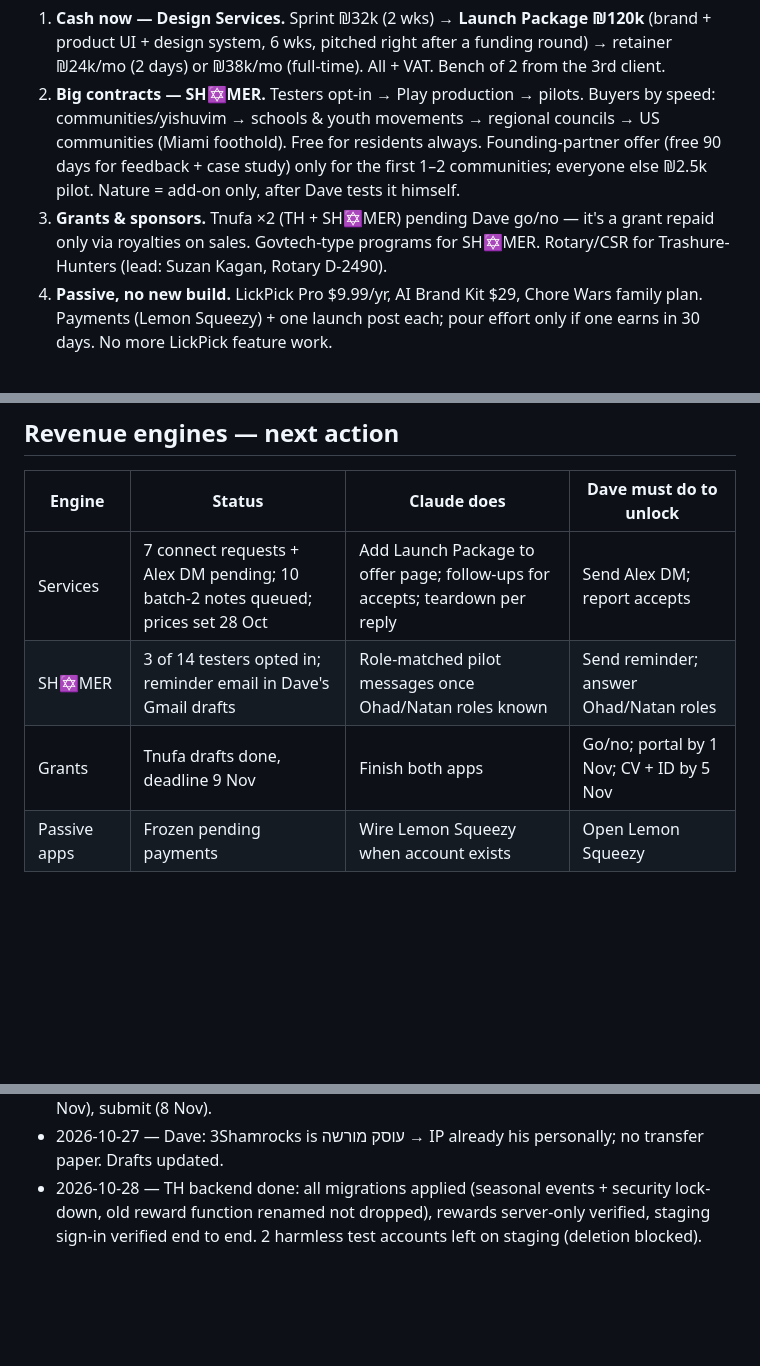
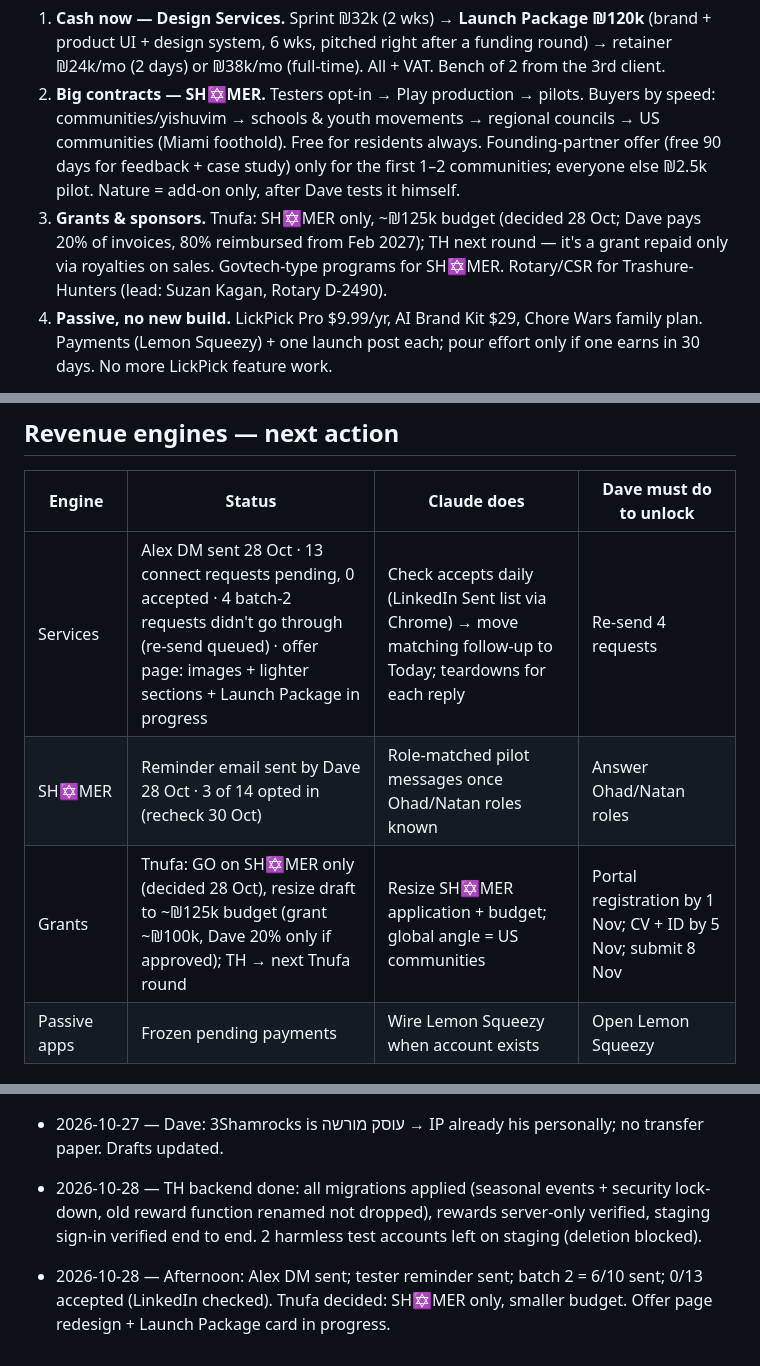
Before and after one commit to 3ShamrocksStudio/3s-status, a Markdown page: STUDIO_BRAIN.md, 3 parts joined by grey strips. GitHub-like rendering; blank space fills up the shorter version.

Commit message:
Brain: 28 Oct afternoon sync
Co-Authored-By: Claude Opus 5.5 <noreply@anthropic.com>
Claude-Session: https://claude.ai/code/session_01NYMEjb3suz5Xdw8cPuvfsd

```diff
--- a/STUDIO_BRAIN.md
+++ b/STUDIO_BRAIN.md
@@ -12,7 +12,7 @@ Live board data: `3shamrocksstudio.github.io/ops/data.json` · Blockers: `BLOCKE
 ## STRATEGY v2 (28 Oct 2026 — Claude decides; never ask Dave "is X a money product")
 1. **Cash now — Design Services.** Sprint ₪32k (2 wks) → **Launch Package ₪120k** (brand + product UI + design system, 6 wks, pitched right after a funding round) → retainer ₪24k/mo (2 days) or ₪38k/mo (full-time). All + VAT. Bench of 2 from the 3rd client.
 2. **Big contracts — SH✡MER.** Testers opt-in → Play production → pilots. Buyers by speed: communities/yishuvim → schools & youth movements → regional councils → US communities (Miami foothold). Free for residents always. Founding-partner offer (free 90 days for feedback + case study) only for the first 1–2 communities; everyone else ₪2.5k pilot. Nature = add-on only, after Dave tests it himself.
-3. **Grants & sponsors.** Tnufa ×2 (TH + SH✡MER) pending Dave go/no — it's a grant repaid only via royalties on sales. Govtech-type programs for SH✡MER. Rotary/CSR for Trashure-Hunters (lead: Suzan Kagan, Rotary D-2490).
+3. **Grants & sponsors.** Tnufa: SH✡MER only, ~₪125k budget (decided 28 Oct; Dave pays 20% of invoices, 80% reimbursed from Feb 2027); TH next round — it's a grant repaid only via royalties on sales. Govtech-type programs for SH✡MER. Rotary/CSR for Trashure-Hunters (lead: Suzan Kagan, Rotary D-2490).
 4. **Passive, no new build.** LickPick Pro $9.99/yr, AI Brand Kit $29, Chore Wars family plan. Payments (Lemon Squeezy) + one launch post each; pour effort only if one earns in 30 days. No more LickPick feature work.
 - **Parked:** Ezra, Milo, Fairent, Rookie & King, J8N.IX, Design System (becomes the ₪55k install), TH extras, WH33LZ, AXIS, Media Network.
 - **Messaging rule:** nothing is sent on Dave's behalf; every message is matched to the recipient's role (buyer / design partner / connector / endorser / tester) before it goes in his to-do list.
@@ -21,9 +21,9 @@ Live board data: `3shamrocksstudio.github.io/ops/data.json` · Blockers: `BLOCKE
 ## Revenue engines — next action
 | Engine | Status | Claude does | Dave must do to unlock |
 |---|---|---|---|
-| Services | 7 connect requests + Alex DM pending; 10 batch-2 notes queued; prices set 28 Oct | Add Launch Package to offer page; follow-ups for accepts; teardown per reply | Send Alex DM; report accepts |
-| SH✡MER | 3 of 14 testers opted in; reminder email in Dave's Gmail drafts | Role-matched pilot messages once Ohad/Natan roles known | Send reminder; answer Ohad/Natan roles |
-| Grants | Tnufa drafts done, deadline 9 Nov | Finish both apps | Go/no; portal by 1 Nov; CV + ID by 5 Nov |
+| Services | Alex DM sent 28 Oct · 13 connect requests pending, 0 accepted · 4 batch-2 requests didn't go through (re-send queued) · offer page: images + lighter sections + Launch Package in progress | Check accepts daily (LinkedIn Sent list via Chrome) → move matching follow-up to Today; teardowns for each reply | Re-send 4 requests |
+| SH✡MER | Reminder email sent by Dave 28 Oct · 3 of 14 opted in (recheck 30 Oct) | Role-matched pilot messages once Ohad/Natan roles known | Answer Ohad/Natan roles |
+| Grants | Tnufa: GO on SH✡MER only (decided 28 Oct), resize draft to ~₪125k budget (grant ~₪100k, Dave 20% only if approved); TH → next Tnufa round | Resize SH✡MER application + budget; global angle = US communities | Portal registration by 1 Nov; CV + ID by 5 Nov; submit 8 Nov |
 | Passive apps | Frozen pending payments | Wire Lemon Squeezy when account exists | Open Lemon Squeezy |
 
 ## Products — technical state (nightly audit 2026-10-25)
@@ -58,3 +58,5 @@ Live board data: `3shamrocksstudio.github.io/ops/data.json` · Blockers: `BLOCKE
 - 2026-10-27 — Dave delegated the Tnufa call to Claude → GO on both (A TH, B SH✡MER); applicant Dave personally; start Feb 2027; global pitch as drafted. Co-funding only if approved (Jan). Open from Dave: עוסק/בע"מ, portal registration (1 Nov), ID + LinkedIn (5 Nov), submit (8 Nov).
 - 2026-10-27 — Dave: 3Shamrocks is עוסק מורשה → IP already his personally; no transfer paper. Drafts updated.
 - 2026-10-28 — TH backend done: all migrations applied (seasonal events + security lock-down, old reward function renamed not dropped), rewards server-only verified, staging sign-in verified end to end. 2 harmless test accounts left on staging (deletion blocked).
+
+- 2026-10-28 — Afternoon: Alex DM sent; tester reminder sent; batch 2 = 6/10 sent; 0/13 accepted (LinkedIn checked). Tnufa decided: SH✡MER only, smaller budget. Offer page redesign + Launch Package card in progress.
```
